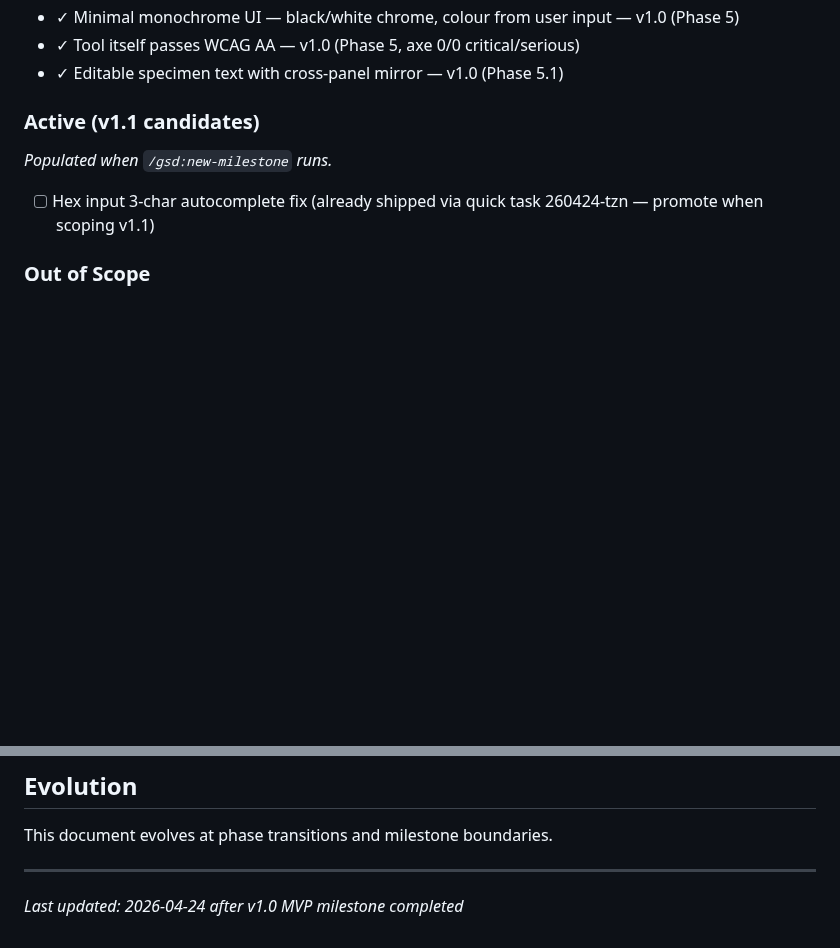
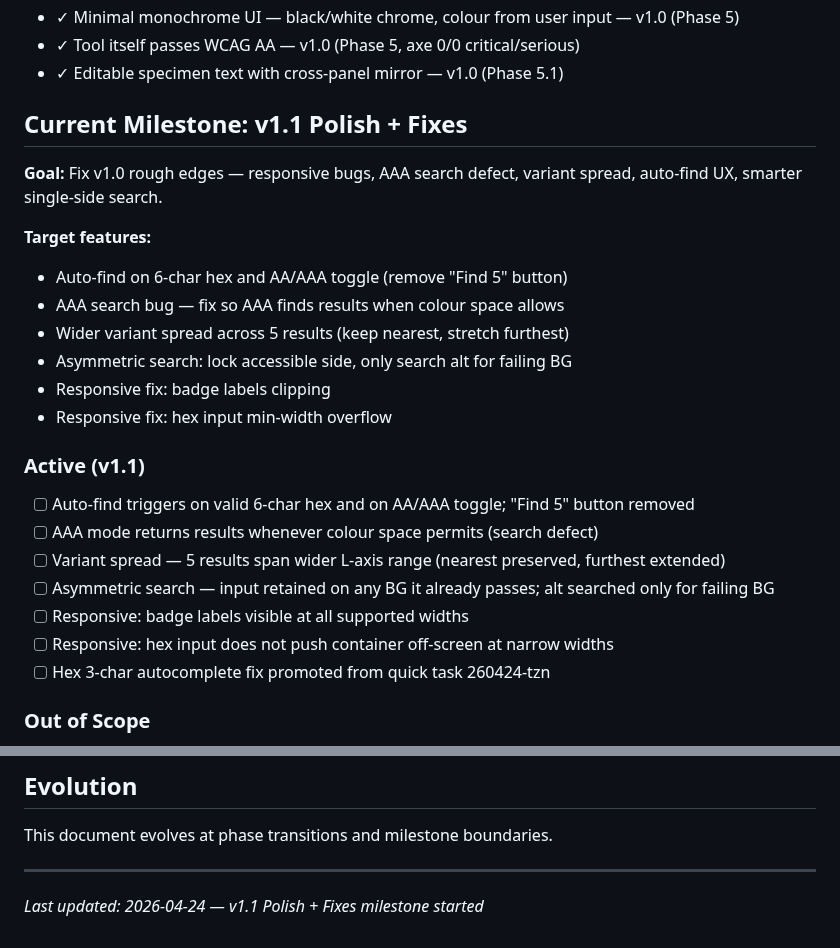
Before and after one commit to jevawin/wcag-colour-finder, a Markdown page: .planning/PROJECT.md, 2 parts joined by grey strips. Rendered like a GitHub page; blank space fills up the shorter version.

Commit message:
docs: start milestone v1.1 Polish + Fixes

```diff
--- a/.planning/PROJECT.md
+++ b/.planning/PROJECT.md
@@ -35,11 +35,27 @@ Given any hex colour, find the closest accessible variant(s) that pass WCAG AA c
 - ✓ Tool itself passes WCAG AA — v1.0 (Phase 5, axe 0/0 critical/serious)
 - ✓ Editable specimen text with cross-panel mirror — v1.0 (Phase 5.1)
 
-### Active (v1.1 candidates)
+## Current Milestone: v1.1 Polish + Fixes
 
-_Populated when `/gsd:new-milestone` runs._
+**Goal:** Fix v1.0 rough edges — responsive bugs, AAA search defect, variant spread, auto-find UX, smarter single-side search.
 
-- [ ] Hex input 3-char autocomplete fix (already shipped via quick task 260424-tzn — promote when scoping v1.1)
+**Target features:**
+- Auto-find on 6-char hex and AA/AAA toggle (remove "Find 5" button)
+- AAA search bug — fix so AAA finds results when colour space allows
+- Wider variant spread across 5 results (keep nearest, stretch furthest)
+- Asymmetric search: lock accessible side, only search alt for failing BG
+- Responsive fix: badge labels clipping
+- Responsive fix: hex input min-width overflow
+
+### Active (v1.1)
+
+- [ ] Auto-find triggers on valid 6-char hex and on AA/AAA toggle; "Find 5" button removed
+- [ ] AAA mode returns results whenever colour space permits (search defect)
+- [ ] Variant spread — 5 results span wider L-axis range (nearest preserved, furthest extended)
+- [ ] Asymmetric search — input retained on any BG it already passes; alt searched only for failing BG
+- [ ] Responsive: badge labels visible at all supported widths
+- [ ] Responsive: hex input does not push container off-screen at narrow widths
+- [ ] Hex 3-char autocomplete fix promoted from quick task 260424-tzn
 
 ### Out of Scope
 
@@ -91,4 +107,4 @@ _Populated when `/gsd:new-milestone` runs._
 This document evolves at phase transitions and milestone boundaries.
 
 ---
-*Last updated: 2026-04-24 after v1.0 MVP milestone completed*
+*Last updated: 2026-04-24 — v1.1 Polish + Fixes milestone started*
```
Also changed, not shown: .planning/STATE.md (+15 -15 lines).
